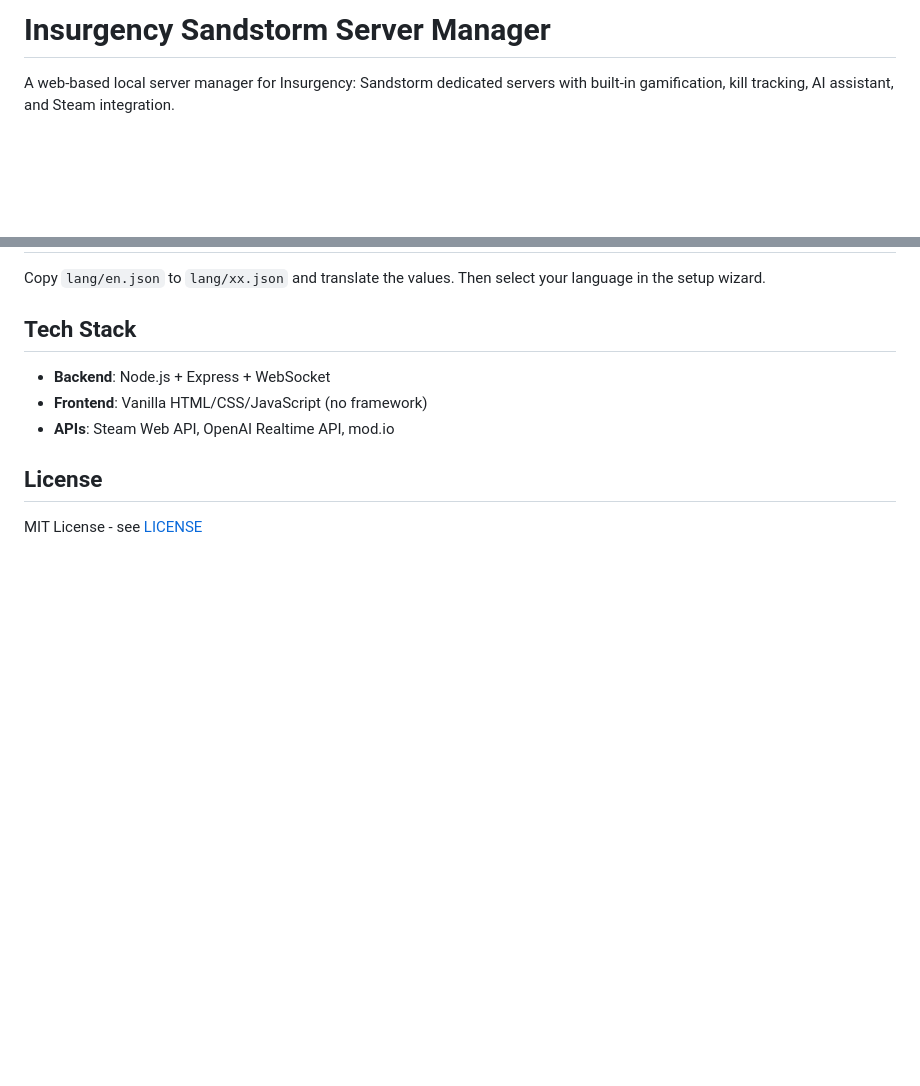
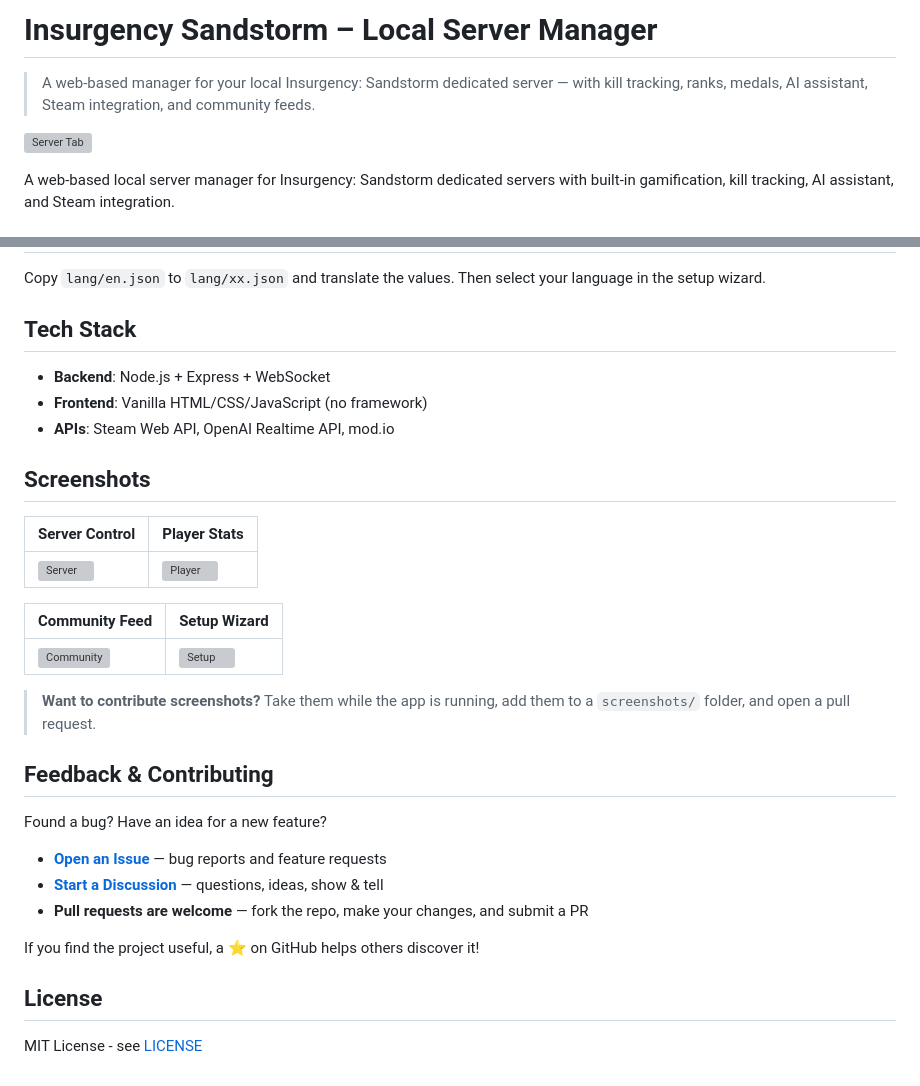
Before and after one commit to Ans777/insurgency-sandstorm-server-manager, a Markdown page: README.md, 2 parts joined by grey strips. Drawn GitHub-style; blank space fills up the shorter version; grey boxes are pictures that could not be loaded.

Commit message:
Add screenshots section, feedback links, and GitHub topics
- README: screenshots table, Contributing section with Issues/Discussions links
- screenshots/ folder with instructions for adding screenshots
- GitHub Discussions enabled, 8 topics added

Co-Authored-By: Claude Sonnet 4.6 <noreply@anthropic.com>

```diff
--- a/README.md
+++ b/README.md
@@ -1,4 +1,9 @@
-# Insurgency Sandstorm Server Manager
+# Insurgency Sandstorm – Local Server Manager
+
+> A web-based manager for your local Insurgency: Sandstorm dedicated server — with kill tracking, ranks, medals, AI assistant, Steam integration, and community feeds.
+
+![Server Tab](screenshots/server.png)
+
 
 A web-based local server manager for Insurgency: Sandstorm dedicated servers with built-in gamification, kill tracking, AI assistant, and Steam integration.
 
@@ -124,6 +129,28 @@ Copy `lang/en.json` to `lang/xx.json` and translate the values. Then select your
 - **Frontend**: Vanilla HTML/CSS/JavaScript (no framework)
 - **APIs**: Steam Web API, OpenAI Realtime API, mod.io
 
+## Screenshots
+
+| Server Control | Player Stats |
+|---|---|
+| ![Server](screenshots/server.png) | ![Player](screenshots/player.png) |
+
+| Community Feed | Setup Wizard |
+|---|---|
+| ![Community](screenshots/community.png) | ![Setup](screenshots/setup.png) |
+
+> **Want to contribute screenshots?** Take them while the app is running, add them to a `screenshots/` folder, and open a pull request.
+
+## Feedback & Contributing
+
+Found a bug? Have an idea for a new feature?
+
+- **[Open an Issue](https://github.com/Ans777/insurgency-sandstorm-server-manager/issues)** — bug reports and feature requests
+- **[Start a Discussion](https://github.com/Ans777/insurgency-sandstorm-server-manager/discussions)** — questions, ideas, show & tell
+- **Pull requests are welcome** — fork the repo, make your changes, and submit a PR
+
+If you find the project useful, a ⭐ on GitHub helps others discover it!
+
 ## License
 
 MIT License - see [LICENSE](LICENSE)
```
Also changed, not shown: screenshots/README.md (added, +12 -0 lines).
